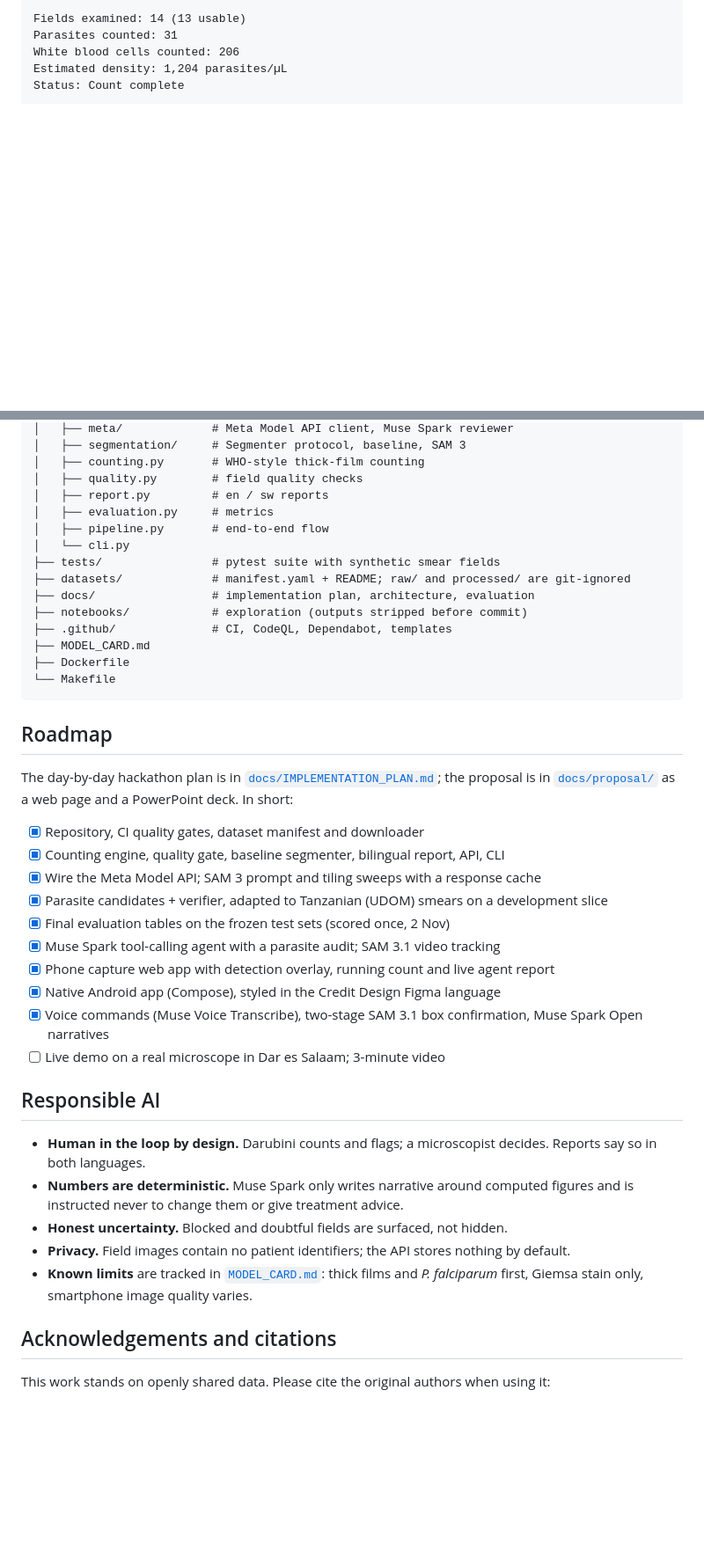
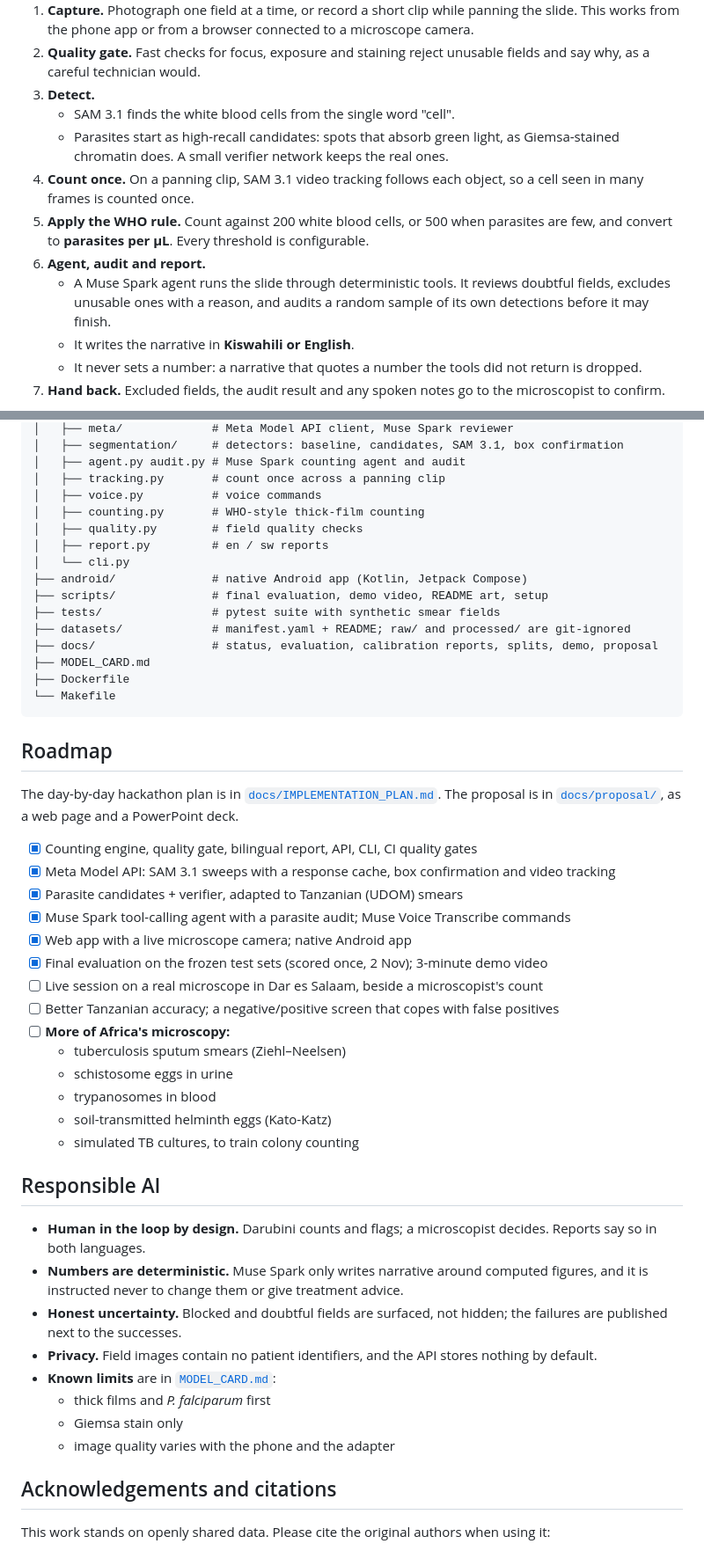
Before and after one commit to albertmwangwa/darubini, a Markdown page: README.md, 2 parts joined by grey strips. Shown at 88% size. Drawn GitHub-style; blank space fills up the shorter version.

````diff
--- a/README.md
+++ b/README.md
@@ -56,8 +56,14 @@ Darubini keeps the microscopist in charge and takes the tedious counting off the
 
-```text
-Fields examined: 14 (13 usable)
-Parasites counted: 31
-White blood cells counted: 206
-Estimated density: 1,204 parasites/µL
-Status: Count complete
+1. **Capture.** Photograph one field at a time, or record a short clip while panning the slide. This works from the phone app or from a browser connected to a microscope camera.
+2. **Quality gate.** Fast checks for focus, exposure and staining reject unusable fields and say why, as a careful technician would.
+3. **Detect.**
+   - SAM 3.1 finds the white blood cells from the single word "cell".
+   - Parasites start as high-recall candidates: spots that absorb green light, as Giemsa-stained chromatin does. A small verifier network keeps the real ones.
+4. **Count once.** On a panning clip, SAM 3.1 video tracking follows each object, so a cell seen in many frames is counted once.
+5. **Apply the WHO rule.** Count against 200 white blood cells, or 500 when parasites are few, and convert to **parasites per µL**. Every threshold is configurable.
+6. **Agent, audit and report.**
+   - A Muse Spark agent runs the slide through deterministic tools. It reviews doubtful fields, excludes unusable ones with a reason, and audits a random sample of its own detections before it may finish.
+   - It writes the narrative in **Kiswahili or English**.
+   - It never sets a number: a narrative that quotes a number the tools did not return is dropped.
+7. **Hand back.** Excluded fields, the audit result and any spoken notes go to the microscopist to confirm.
 
@@ -247,16 +301,17 @@ darubini/
 │   ├── meta/             # Meta Model API client, Muse Spark reviewer
-│   ├── segmentation/     # Segmenter protocol, baseline, SAM 3
+│   ├── segmentation/     # detectors: baseline, candidates, SAM 3.1, box confirmation
+│   ├── agent.py audit.py # Muse Spark counting agent and audit
+│   ├── tracking.py       # count once across a panning clip
+│   ├── voice.py          # voice commands
 │   ├── counting.py       # WHO-style thick-film counting
 │   ├── quality.py        # field quality checks
 │   ├── report.py         # en / sw reports
-│   ├── evaluation.py     # metrics
-│   ├── pipeline.py       # end-to-end flow
 │   └── cli.py
+├── android/              # native Android app (Kotlin, Jetpack Compose)
+├── scripts/              # final evaluation, demo video, README art, setup
 ├── tests/                # pytest suite with synthetic smear fields
 ├── datasets/             # manifest.yaml + README; raw/ and processed/ are git-ignored
-├── docs/                 # implementation plan, architecture, evaluation
-├── notebooks/            # exploration (outputs stripped before commit)
-├── .github/              # CI, CodeQL, Dependabot, templates
+├── docs/                 # status, evaluation, calibration reports, splits, demo, proposal
 ├── MODEL_CARD.md
 ├── Dockerfile
 └── Makefile
@@ -264,26 +319,33 @@ darubini/
 
 ## Roadmap
 
-The day-by-day hackathon plan is in [`docs/IMPLEMENTATION_PLAN.md`](docs/IMPLEMENTATION_PLAN.md); the proposal is in [`docs/proposal/`](docs/proposal/) as a web page and a PowerPoint deck. In short:
+The day-by-day hackathon plan is in [`docs/IMPLEMENTATION_PLAN.md`](docs/IMPLEMENTATION_PLAN.md). The proposal is in [`docs/proposal/`](docs/proposal/), as a web page and a PowerPoint deck.
 
-- [x] Repository, CI quality gates, dataset manifest and downloader
-- [x] Counting engine, quality gate, baseline segmenter, bilingual report, API, CLI
-- [x] Wire the Meta Model API; SAM 3 prompt and tiling sweeps with a response cache
-- [x] Parasite candidates + verifier, adapted to Tanzanian (UDOM) smears on a development slice
-- [x] Final evaluation tables on the frozen test sets (scored once, 2 Nov)
-- [x] Muse Spark tool-calling agent with a parasite audit; SAM 3.1 video tracking
-- [x] Phone capture web app with detection overlay, running count and live agent report
-- [x] Native Android app (Compose), styled in the Credit Design Figma language
-- [x] Voice commands (Muse Voice Transcribe), two-stage SAM 3.1 box confirmation, Muse Spark Open narratives
-- [ ] Live demo on a real microscope in Dar es Salaam; 3-minute video
+- [x] Counting engine, quality gate, bilingual report, API, CLI, CI quality gates
+- [x] Meta Model API: SAM 3.1 sweeps with a response cache, box confirmation and video tracking
+- [x] Parasite candidates + verifier, adapted to Tanzanian (UDOM) smears
+- [x] Muse Spark tool-calling agent with a parasite audit; Muse Voice Transcribe commands
+- [x] Web app with a live microscope camera; native Android app
+- [x] Final evaluation on the frozen test sets (scored once, 2 Nov); 3-minute demo video
+- [ ] Live session on a real microscope in Dar es Salaam, beside a microscopist's count
+- [ ] Better Tanzanian accuracy; a negative/positive screen that copes with false positives
+- [ ] **More of Africa's microscopy:**
+  - tuberculosis sputum smears (Ziehl–Neelsen)
+  - schistosome eggs in urine
+  - trypanosomes in blood
+  - soil-transmitted helminth eggs (Kato-Katz)
+  - simulated TB cultures, to train colony counting
 
 ## Responsible AI
 
 - **Human in the loop by design.** Darubini counts and flags; a microscopist decides. Reports say so in both languages.
-- **Numbers are deterministic.** Muse Spark only writes narrative around computed figures and is instructed never to change them or give treatment advice.
-- **Honest uncertainty.** Blocked and doubtful fields are surfaced, not hidden.
-- **Privacy.** Field images contain no patient identifiers; the API stores nothing by default.
-- **Known limits** are tracked in [`MODEL_CARD.md`](MODEL_CARD.md): thick films and *P. falciparum* first, Giemsa stain only, smartphone image quality varies.
+- **Numbers are deterministic.** Muse Spark only writes narrative around computed figures, and it is instructed never to change them or give treatment advice.
+- **Honest uncertainty.** Blocked and doubtful fields are surfaced, not hidden; the failures are published next to the successes.
+- **Privacy.** Field images contain no patient identifiers, and the API stores nothing by default.
+- **Known limits** are in [`MODEL_CARD.md`](MODEL_CARD.md):
+  - thick films and *P. falciparum* first
+  - Giemsa stain only
+  - image quality varies with the phone and the adapter
 
 ## Acknowledgements and citations
 
````
Also changed, not shown: other parts of README.md (+164 -114 lines), docs/STATUS.md (+23 -0 lines), docs/assets/architecture.png (added), docs/assets/banner.png (added), docs/assets/results.png (added), docs/calibration/web_camera.png (added), 4 other files.
